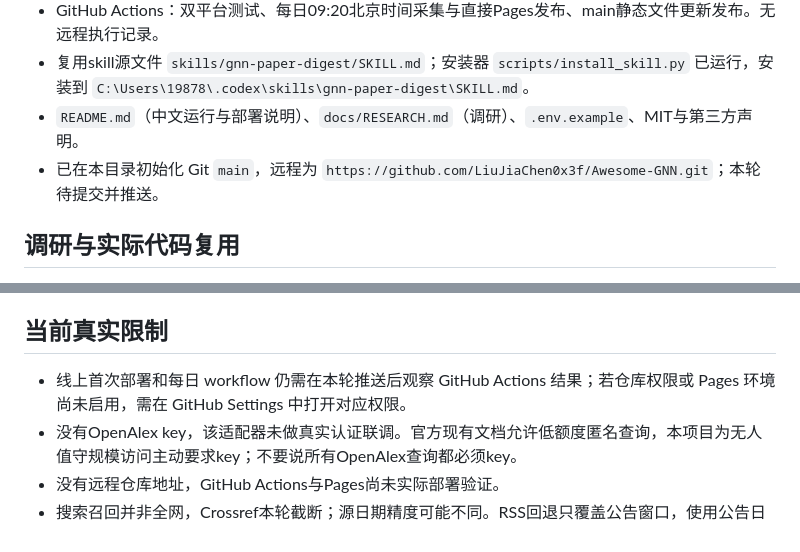
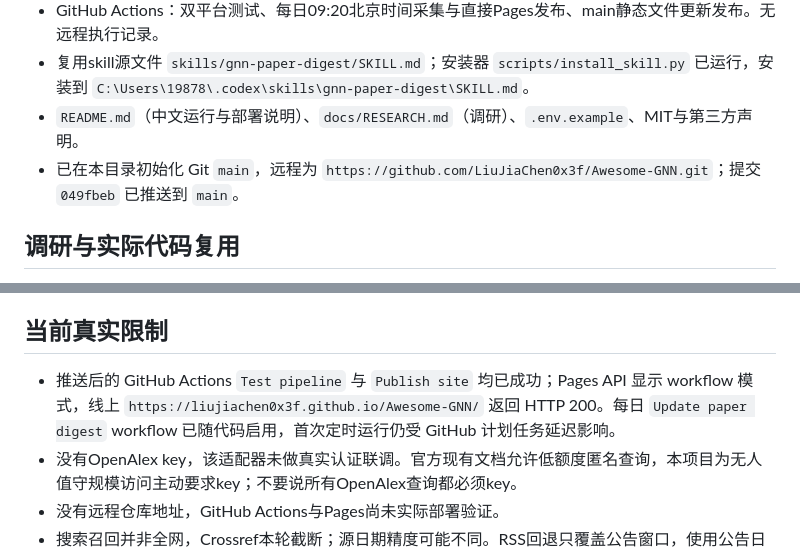
Before and after one commit to LiuJiaChen0x3f/Awesome-GNN, a Markdown page: memory.md, 2 parts joined by grey strips. Rendered like a GitHub page.

Commit message:
docs: record deployment verification

```diff
--- a/memory.md
+++ b/memory.md
@@ -19,7 +19,7 @@
 - GitHub Actions：双平台测试、每日09:20北京时间采集与直接Pages发布、main静态文件更新发布。无远程执行记录。
 - 复用skill源文件 `skills/gnn-paper-digest/SKILL.md`；安装器 `scripts/install_skill.py` 已运行，安装到 `C:\Users\19878\.codex\skills\gnn-paper-digest\SKILL.md`。
 - `README.md`（中文运行与部署说明）、`docs/RESEARCH.md`（调研）、`.env.example`、MIT与第三方声明。
-- 已在本目录初始化 Git `main`，远程为 `https://github.com/LiuJiaChen0x3f/Awesome-GNN.git`；本轮待提交并推送。
+- 已在本目录初始化 Git `main`，远程为 `https://github.com/LiuJiaChen0x3f/Awesome-GNN.git`；提交 `049fbeb` 已推送到 `main`。
 
 ## 调研与实际代码复用
 
@@ -43,7 +43,7 @@
 
 ## 当前真实限制
 
-- 线上首次部署和每日 workflow 仍需在本轮推送后观察 GitHub Actions 结果；若仓库权限或 Pages 环境尚未启用，需在 GitHub Settings 中打开对应权限。
+- 推送后的 GitHub Actions `Test pipeline` 与 `Publish site` 均已成功；Pages API 显示 workflow 模式，线上 `https://liujiachen0x3f.github.io/Awesome-GNN/` 返回 HTTP 200。每日 `Update paper digest` workflow 已随代码启用，首次定时运行仍受 GitHub 计划任务延迟影响。
 - 没有OpenAlex key，该适配器未做真实认证联调。官方现有文档允许低额度匿名查询，本项目为无人值守规模访问主动要求key；不要说所有OpenAlex查询都必须key。
 - 没有远程仓库地址，GitHub Actions与Pages尚未实际部署验证。
 - 搜索召回并非全网，Crossref本轮截断；源日期精度可能不同。RSS回退只覆盖公告窗口，使用公告日期并标记date_basis。arXiv按更新日期抓取，旧论文新版本可能收录，但页面显示原发表日期。
```
